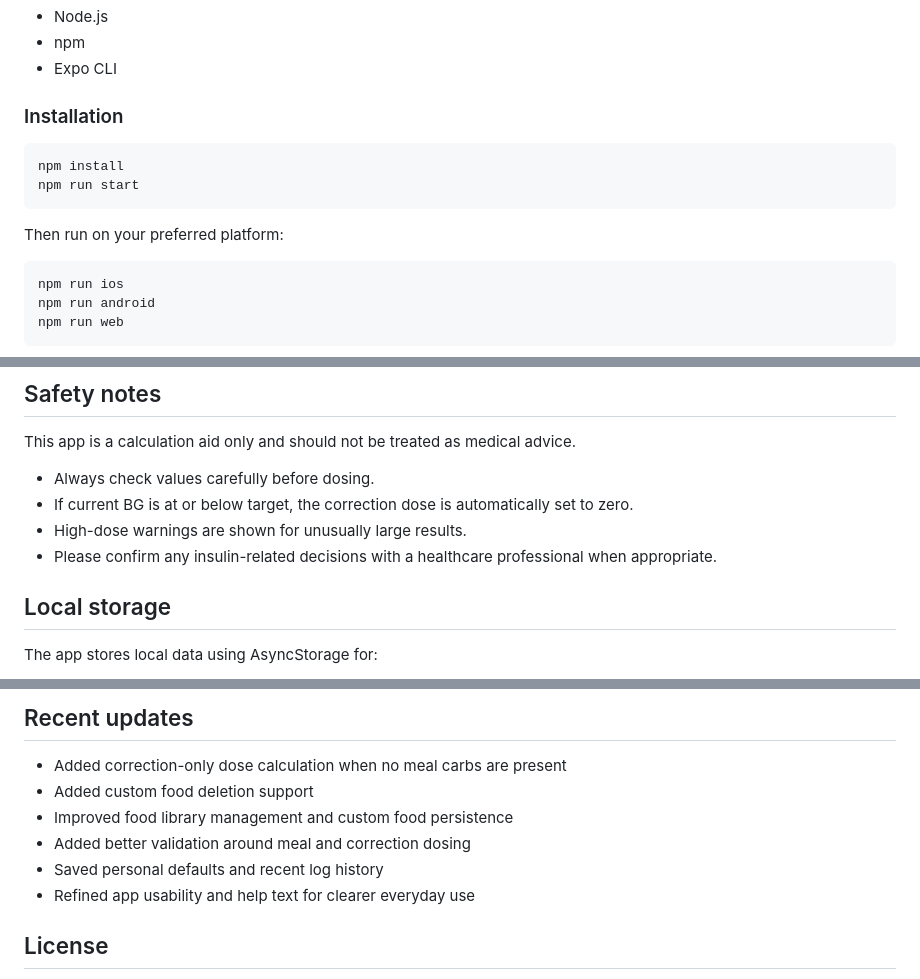
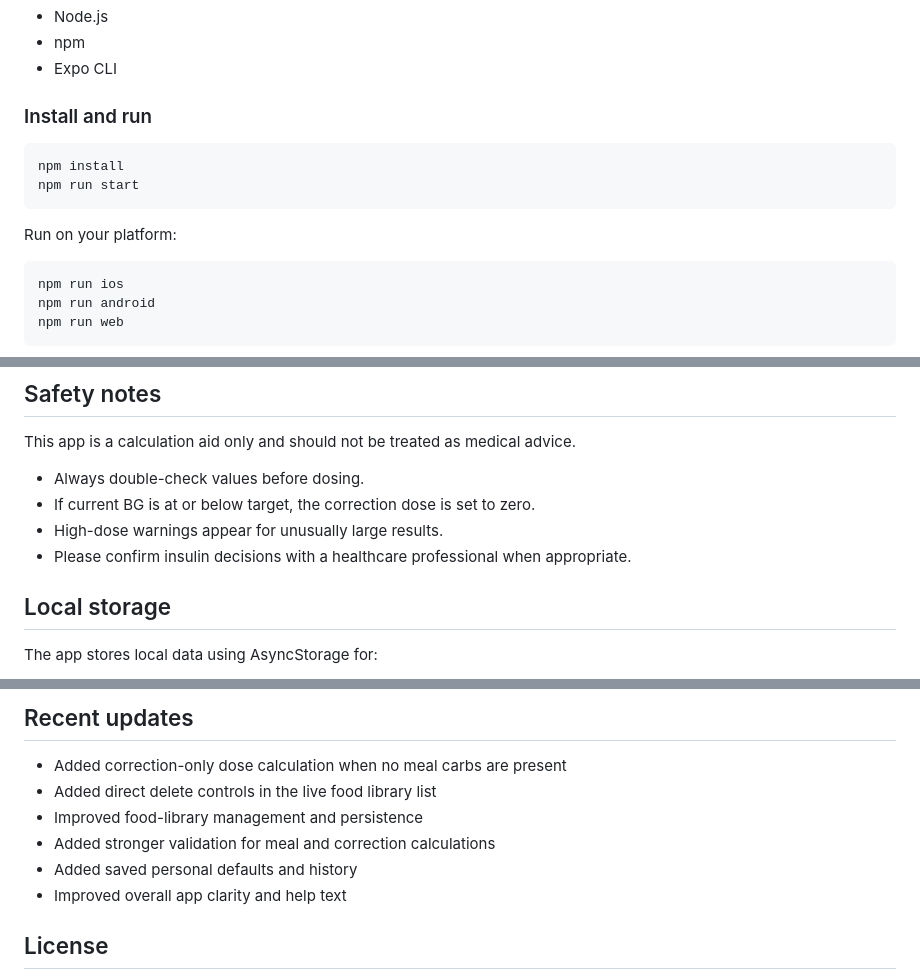
Before and after one commit to TopG85/BolusEngine, a Markdown page: README.md, 3 parts joined by grey strips. Drawn GitHub-style.

````diff
--- a/README.md
+++ b/README.md
@@ -72,14 +72,14 @@ It is designed for:
 - npm
 - Expo CLI
 
-### Installation
+### Install and run
 
 ```bash
 npm install
 npm run start
 ```
 
-Then run on your preferred platform:
+Run on your platform:
 
 ```bash
 npm run ios
@@ -103,10 +103,10 @@ npx expo install react-dom react-native-web
 
 This app is a calculation aid only and should not be treated as medical advice.
 
-- Always check values carefully before dosing.
-- If current BG is at or below target, the correction dose is automatically set to zero.
-- High-dose warnings are shown for unusually large results.
-- Please confirm any insulin-related decisions with a healthcare professional when appropriate.
+- Always double-check values before dosing.
+- If current BG is at or below target, the correction dose is set to zero.
+- High-dose warnings appear for unusually large results.
+- Please confirm insulin decisions with a healthcare professional when appropriate.
 
 ## Local storage
 
@@ -123,11 +123,11 @@ https://github.com/TopG85/carb-counter-app
 ## Recent updates
 
 - Added correction-only dose calculation when no meal carbs are present
-- Added custom food deletion support
-- Improved food library management and custom food persistence
-- Added better validation around meal and correction dosing
-- Saved personal defaults and recent log history
-- Refined app usability and help text for clearer everyday use
+- Added direct delete controls in the live food library list
+- Improved food-library management and persistence
+- Added stronger validation for meal and correction calculations
+- Added saved personal defaults and history
+- Improved overall app clarity and help text
 
 ## License
 
````
Also changed, not shown: other parts of README.md (+23 -23 lines).
